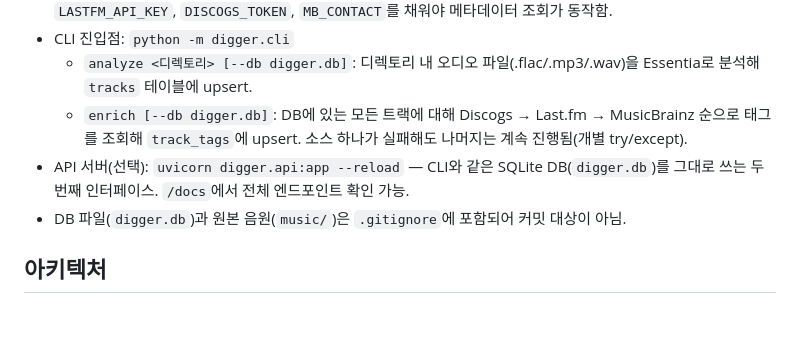
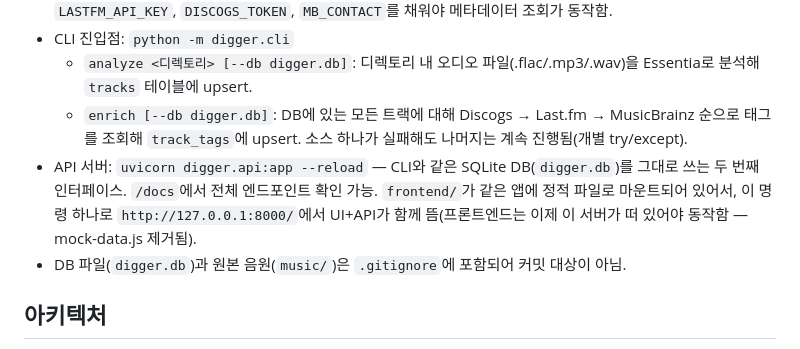
Before and after one commit to Adios159/digger, a Markdown page: CLAUDE.md, the part around the change. Drawn GitHub-style; blank space fills up the shorter version.

Commit message:
CLAUDE.md: 프론트엔드가 이제 API 서버 필수임을 명시
Co-Authored-By: Claude Sonnet 5 <noreply@anthropic.com>

```diff
--- a/CLAUDE.md
+++ b/CLAUDE.md
@@ -13,7 +13,7 @@ This file provides guidance to Claude Code (claude.ai/code) when working with co
 - CLI 진입점: `python -m digger.cli`
   - `analyze <디렉토리> [--db digger.db]`: 디렉토리 내 오디오 파일(.flac/.mp3/.wav)을 Essentia로 분석해 `tracks` 테이블에 upsert.
   - `enrich [--db digger.db]`: DB에 있는 모든 트랙에 대해 Discogs → Last.fm → MusicBrainz 순으로 태그를 조회해 `track_tags`에 upsert. 소스 하나가 실패해도 나머지는 계속 진행됨(개별 try/except).
-- API 서버(선택): `uvicorn digger.api:app --reload` — CLI와 같은 SQLite DB(`digger.db`)를 그대로 쓰는 두 번째 인터페이스. `/docs`에서 전체 엔드포인트 확인 가능.
+- API 서버: `uvicorn digger.api:app --reload` — CLI와 같은 SQLite DB(`digger.db`)를 그대로 쓰는 두 번째 인터페이스. `/docs`에서 전체 엔드포인트 확인 가능. `frontend/`가 같은 앱에 정적 파일로 마운트되어 있어서, 이 명령 하나로 `http://127.0.0.1:8000/`에서 UI+API가 함께 뜸(프론트엔드는 이제 이 서버가 떠 있어야 동작함 — mock-data.js 제거됨).
 - DB 파일(`digger.db`)과 원본 음원(`music/`)은 `.gitignore`에 포함되어 커밋 대상이 아님.
 
 ## 아키텍처
```
